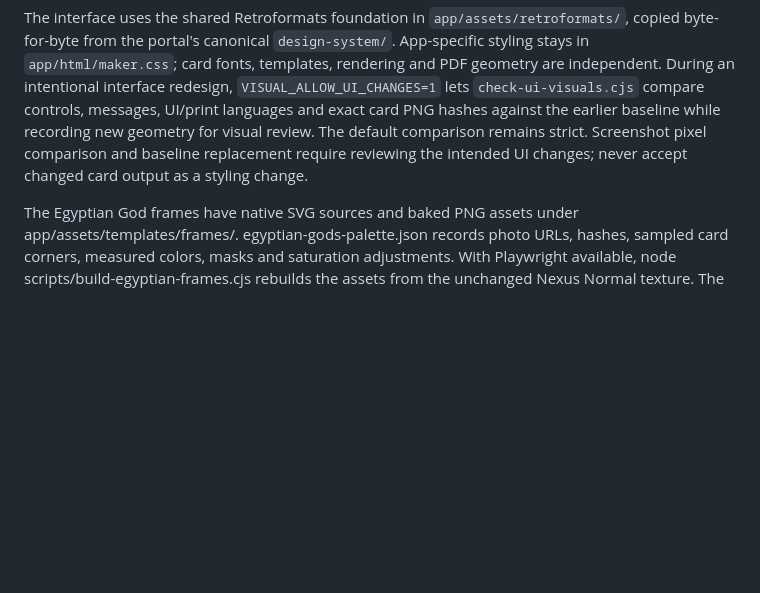
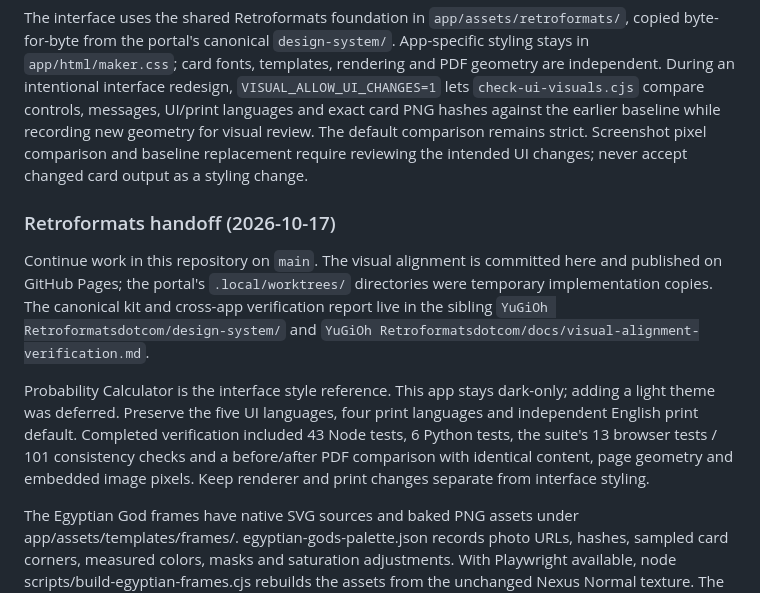
Before and after one commit to matpag/YuGiOhProxyGenerator, a Markdown page: README.md, the part around the change. GitHub-like rendering; blank space fills up the shorter version.

Commit message:
Document Retroformats visual foundation and agent handoff

```diff
--- a/README.md
+++ b/README.md
@@ -73,6 +73,12 @@ The full local rendering/research suite is available through node scripts/run-br
 
 The interface uses the shared Retroformats foundation in `app/assets/retroformats/`, copied byte-for-byte from the portal's canonical `design-system/`. App-specific styling stays in `app/html/maker.css`; card fonts, templates, rendering and PDF geometry are independent. During an intentional interface redesign, `VISUAL_ALLOW_UI_CHANGES=1` lets `check-ui-visuals.cjs` compare controls, messages, UI/print languages and exact card PNG hashes against the earlier baseline while recording new geometry for visual review. The default comparison remains strict. Screenshot pixel comparison and baseline replacement require reviewing the intended UI changes; never accept changed card output as a styling change.
 
+### Retroformats handoff (2026-10-17)
+
+Continue work in this repository on `main`. The visual alignment is committed here and published on GitHub Pages; the portal's `.local/worktrees/` directories were temporary implementation copies. The canonical kit and cross-app verification report live in the sibling `YuGiOh Retroformatsdotcom/design-system/` and `YuGiOh Retroformatsdotcom/docs/visual-alignment-verification.md`.
+
+Probability Calculator is the interface style reference. This app stays dark-only; adding a light theme was deferred. Preserve the five UI languages, four print languages and independent English print default. Completed verification included 43 Node tests, 6 Python tests, the suite's 13 browser tests / 101 consistency checks and a before/after PDF comparison with identical content, page geometry and embedded image pixels. Keep renderer and print changes separate from interface styling.
+
 The Egyptian God frames have native SVG sources and baked PNG assets under app/assets/templates/frames/. egyptian-gods-palette.json records photo URLs, hashes, sampled card corners, measured colors, masks and saturation adjustments. With Playwright available, node scripts/build-egyptian-frames.cjs rebuilds the assets from the unchanged Nexus Normal texture. The inherited gold outer hairline is replaced with adjacent body texture so each palette meets the dark border directly. Run node scripts/check-egyptian-frames.cjs for exact alpha/neutral-pixel checks, outer-edge continuity, measured color checks, deterministic repaint, EN/IT rendering, mobile editing in five UI languages and PDF export.
 
 Recorded card responses, artwork and rendering references for automated checks live under tests/fixtures/ and are not included in the published app.
```
